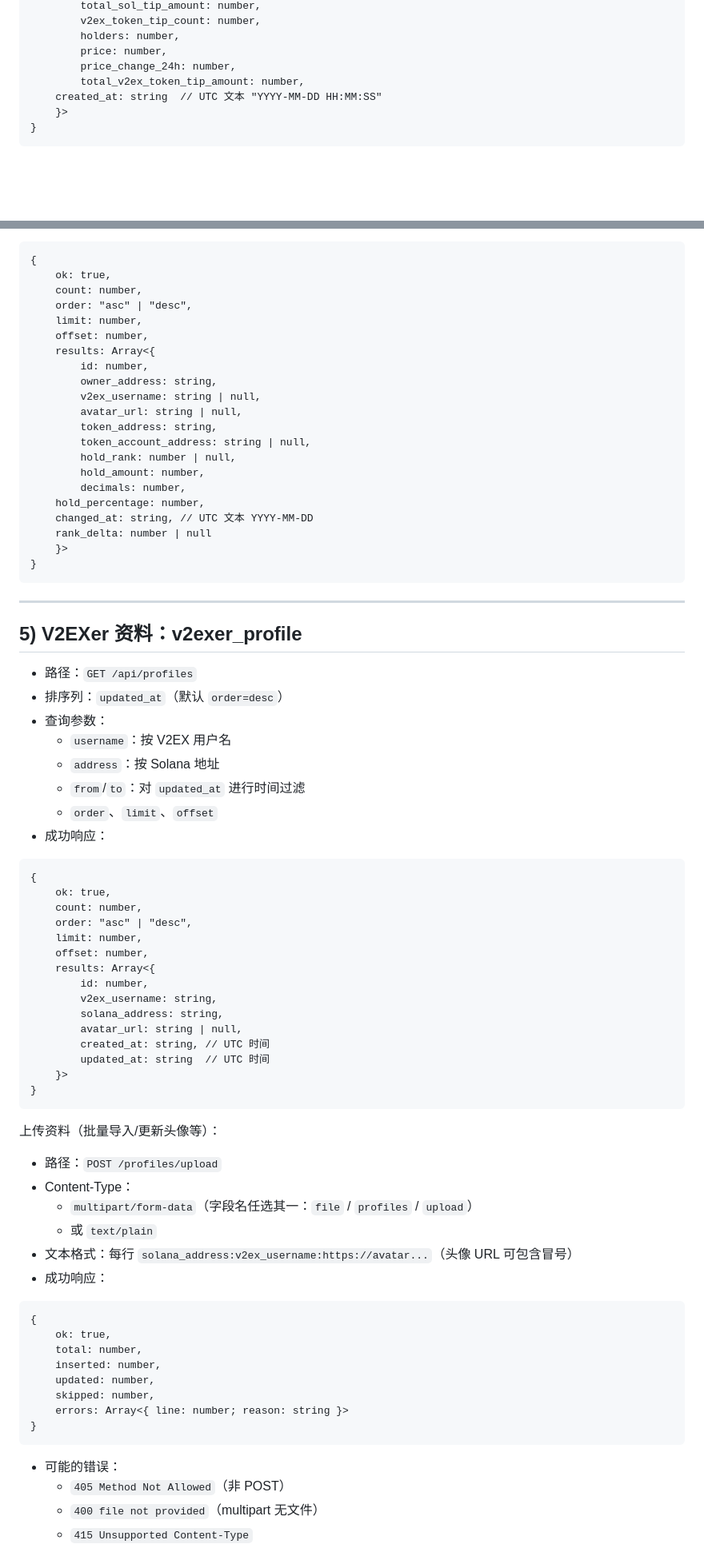
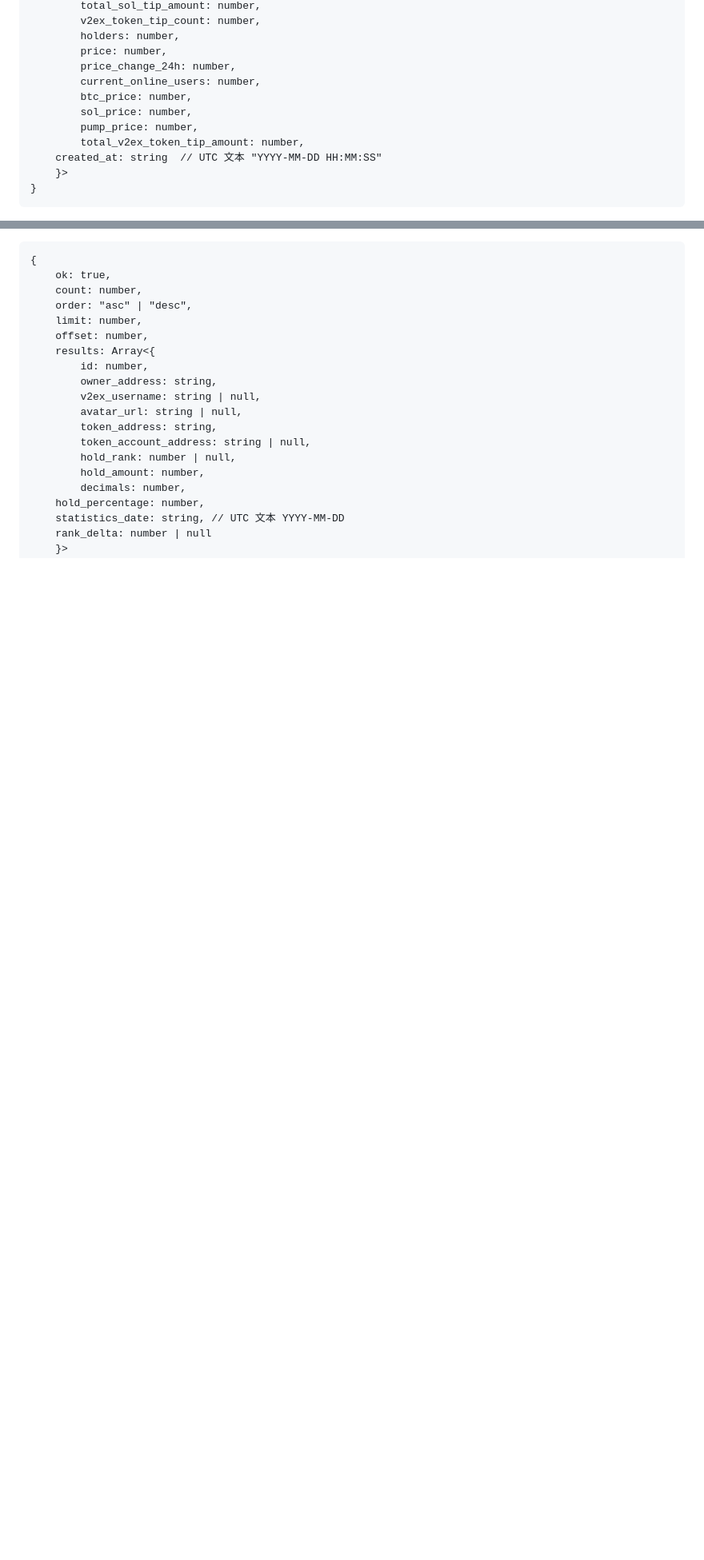
Before and after one commit to HelloWorldImJoe/v2ex-hodl-web, a Markdown page: API.md, 2 parts joined by grey strips. Shown at 80% size. Drawn GitHub-style; blank space fills up the shorter version.

````diff
--- a/API.md
+++ b/API.md
@@ -51,6 +51,10 @@
 		holders: number,
 		price: number,
 		price_change_24h: number,
+		current_online_users: number,
+		btc_price: number,
+		sol_price: number,
+		pump_price: number,
 		total_v2ex_token_tip_amount: number,
 	created_at: string  // UTC 文本 "YYYY-MM-DD HH:MM:SS"
 	}>
@@ -231,61 +218,5 @@
 		hold_amount: number,
 		decimals: number,
 	hold_percentage: number,
-	changed_at: string, // UTC 文本 YYYY-MM-DD
+	statistics_date: string, // UTC 文本 YYYY-MM-DD
 	rank_delta: number | null
-	}>
-}
-```
-
----
-
-## 5) V2EXer 资料：v2exer_profile
-
-- 路径：`GET /api/profiles`
-- 排序列：`updated_at`（默认 `order=desc`）
-- 查询参数：
-	- `username`：按 V2EX 用户名
-	- `address`：按 Solana 地址
-	- `from`/`to`：对 `updated_at` 进行时间过滤
-	- `order`、`limit`、`offset`
-- 成功响应：
-```
-{
-	ok: true,
-	count: number,
-	order: "asc" | "desc",
-	limit: number,
-	offset: number,
-	results: Array<{
-		id: number,
-		v2ex_username: string,
-		solana_address: string,
-		avatar_url: string | null,
-		created_at: string, // UTC 时间
-		updated_at: string  // UTC 时间
-	}>
-}
-```
-
-上传资料（批量导入/更新头像等）：
-- 路径：`POST /profiles/upload`
-- Content-Type：
-	- `multipart/form-data`（字段名任选其一：`file` / `profiles` / `upload`）
-	- 或 `text/plain`
-- 文本格式：每行 `solana_address:v2ex_username:https://avatar...`（头像 URL 可包含冒号）
-- 成功响应：
-```
-{
-	ok: true,
-	total: number,
-	inserted: number,
-	updated: number,
-	skipped: number,
-	errors: Array<{ line: number; reason: string }>
-}
-```
-- 可能的错误：
-	- `405 Method Not Allowed`（非 POST）
-	- `400 file not provided`（multipart 无文件）
-	- `415 Unsupported Content-Type`
-
````
Also changed, not shown: other parts of API.md (+10 -48 lines).
